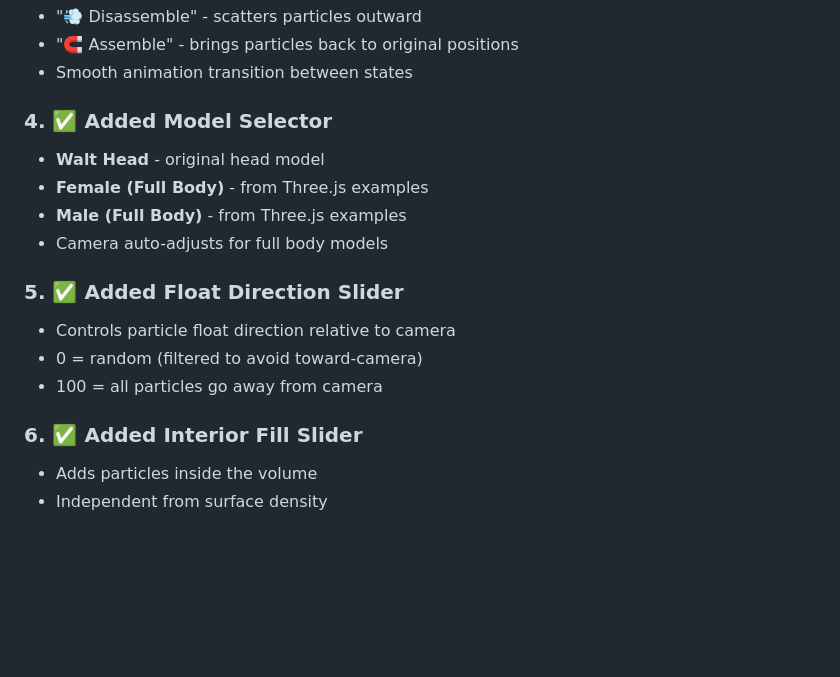
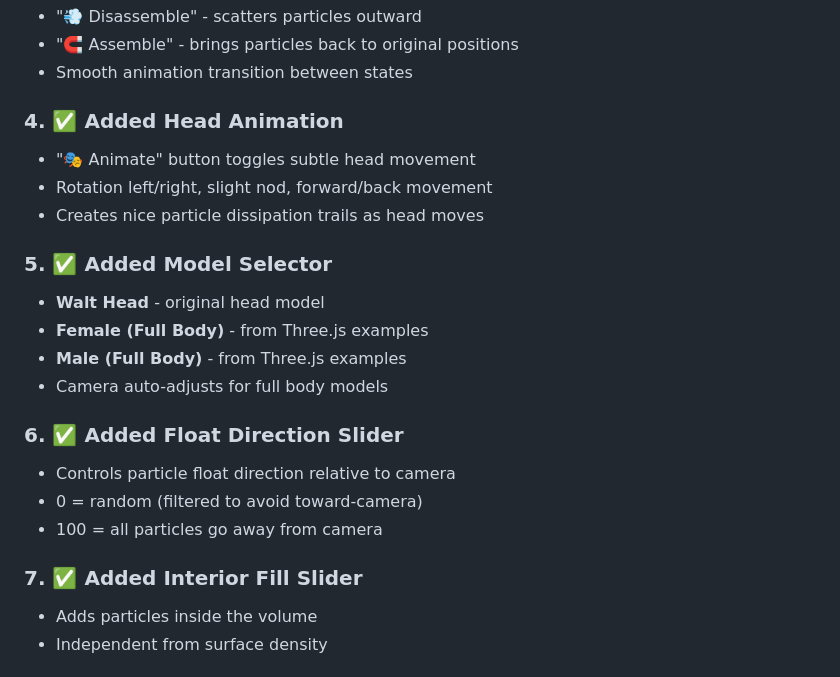
Before and after one commit to LeonidaTheGreat/leonida-face, a Markdown page: PROGRESS.md, the part around the change. GitHub-like rendering; blank space fills up the shorter version.

Commit message:
Update progress doc

```diff
--- a/PROGRESS.md
+++ b/PROGRESS.md
@@ -16,18 +16,23 @@
 - "🧲 Assemble" - brings particles back to original positions
 - Smooth animation transition between states
 
-### 4. ✅ Added Model Selector
+### 4. ✅ Added Head Animation
+- "🎭 Animate" button toggles subtle head movement
+- Rotation left/right, slight nod, forward/back movement
+- Creates nice particle dissipation trails as head moves
+
+### 5. ✅ Added Model Selector
 - **Walt Head** - original head model
 - **Female (Full Body)** - from Three.js examples
 - **Male (Full Body)** - from Three.js examples
 - Camera auto-adjusts for full body models
 
-### 5. ✅ Added Float Direction Slider
+### 6. ✅ Added Float Direction Slider
 - Controls particle float direction relative to camera
 - 0 = random (filtered to avoid toward-camera)
 - 100 = all particles go away from camera
 
-### 6. ✅ Added Interior Fill Slider
+### 7. ✅ Added Interior Fill Slider
 - Adds particles inside the volume
 - Independent from surface density
 
```
